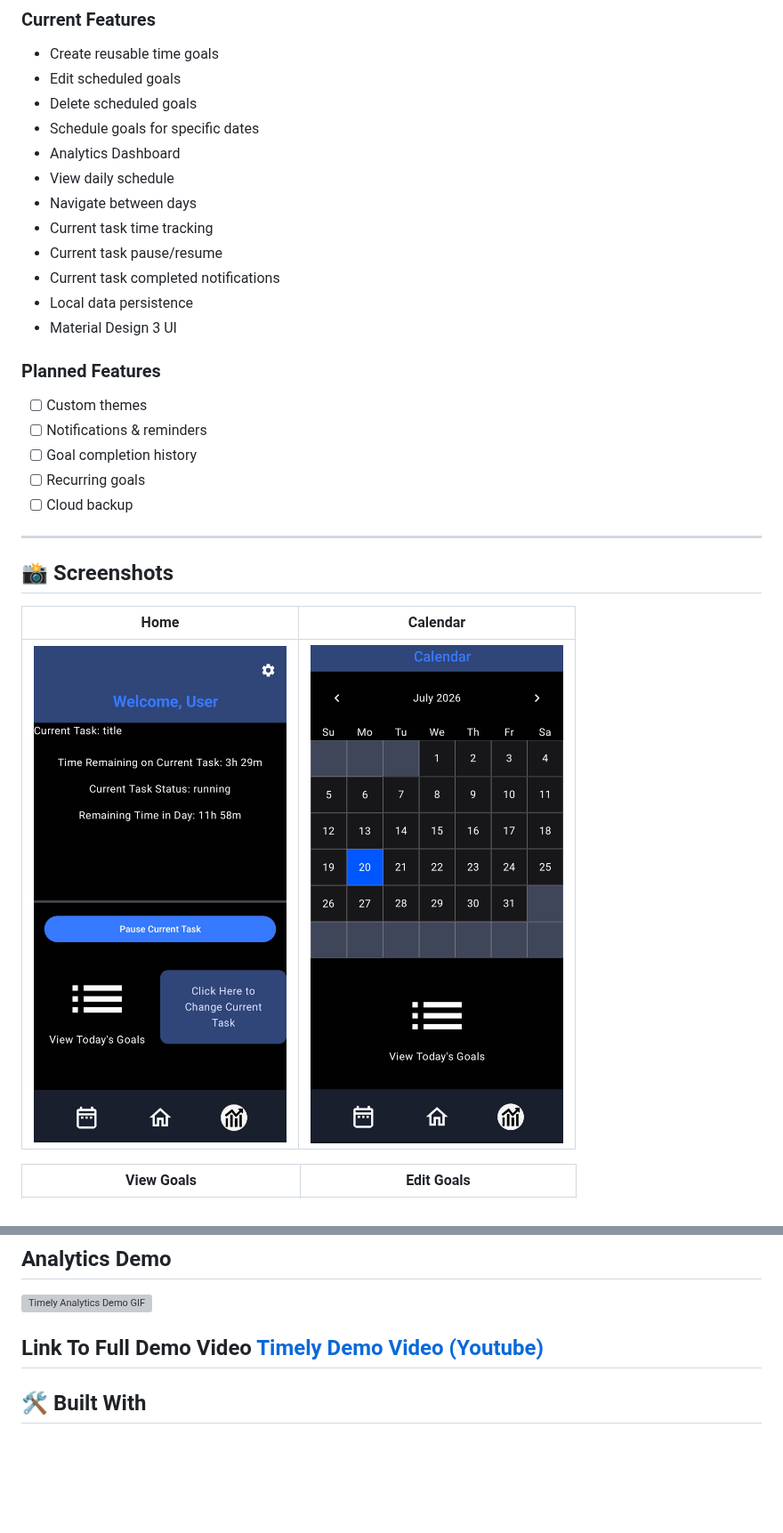
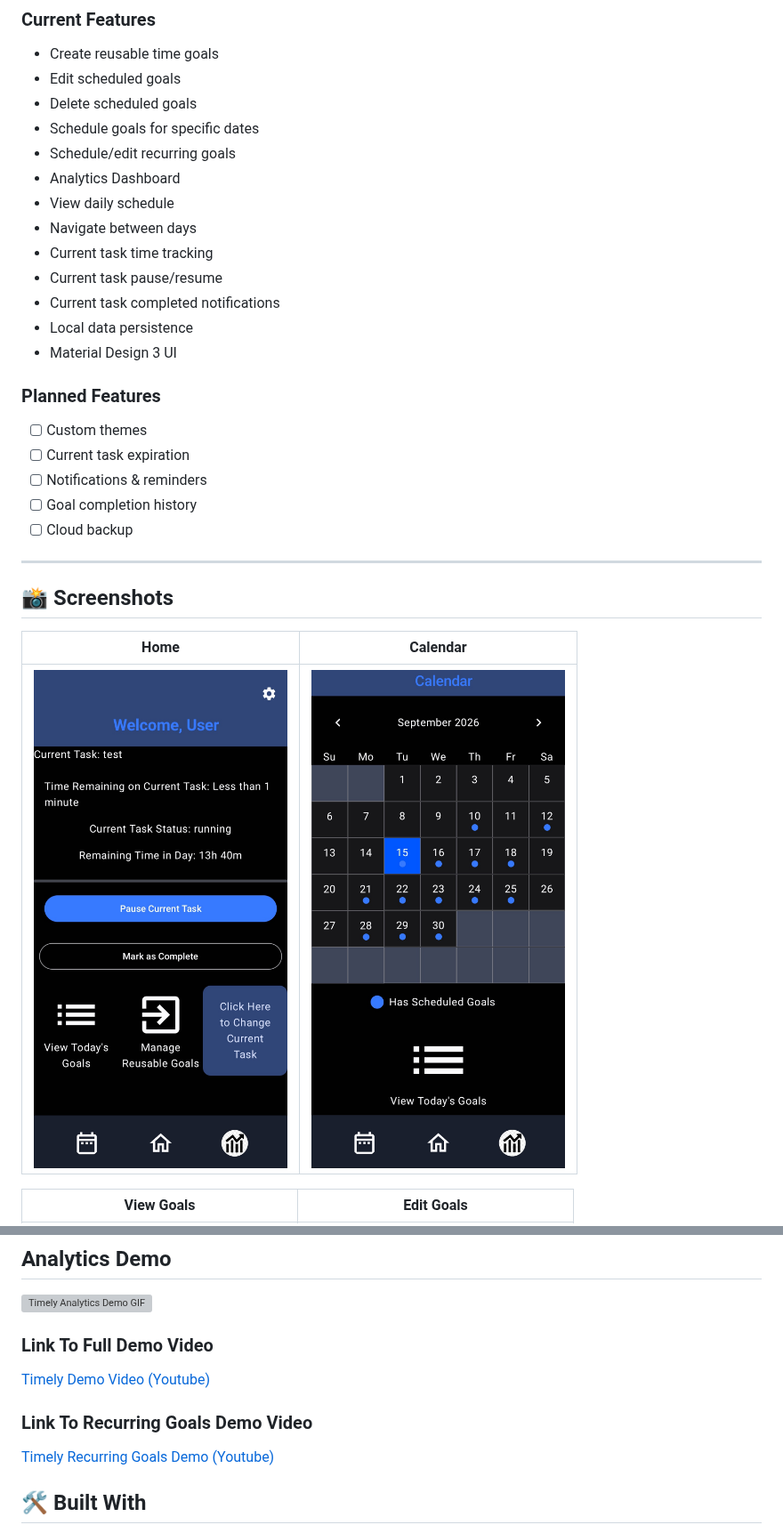
Before and after one commit to dylanrambo26/timely-app, a Markdown page: README.md, 2 parts joined by grey strips. Shown at 89% size. Drawn GitHub-style; pictures changed too: images/Home_Screen.jpg, images/calendar_screen.jpg; blank space fills up the shorter version; grey boxes are pictures that could not be loaded.

Commit message:
Refactored recurrence use case files and updated README.md.

```diff
--- a/README.md
+++ b/README.md
@@ -17,6 +17,7 @@ Have you ever found yourself wondering where all your time went? It's easy to sp
 - Edit scheduled goals
 - Delete scheduled goals
 - Schedule goals for specific dates
+- Schedule/edit recurring goals
 - Analytics Dashboard
 - View daily schedule
 - Navigate between days
@@ -29,9 +30,9 @@ Have you ever found yourself wondering where all your time went? It's easy to sp
 ### Planned Features
 
 - [ ] Custom themes
+- [ ] Current task expiration
 - [ ] Notifications & reminders
 - [ ] Goal completion history
-- [ ] Recurring goals
 - [ ] Cloud backup
 
 ---
@@ -62,9 +63,13 @@ Have you ever found yourself wondering where all your time went? It's easy to sp
 ## Analytics Demo
 ![Timely Analytics Demo GIF](images/timely_analytics_demo.gif)
 
-Link To Full Demo Video
+### Link To Full Demo Video
 [Timely Demo Video (Youtube)](https://youtu.be/0Wy609OTCPI)
----
+
+### Link To Recurring Goals Demo Video
+[Timely Recurring Goals Demo (Youtube)](https://youtu.be/PaSeEHSdMRw)
+
+
 
 ## 🛠️ Built With
 
```
Also changed, not shown: other parts of README.md (+7 -6 lines), images/view_goals_screen.jpg, 7 other files.
